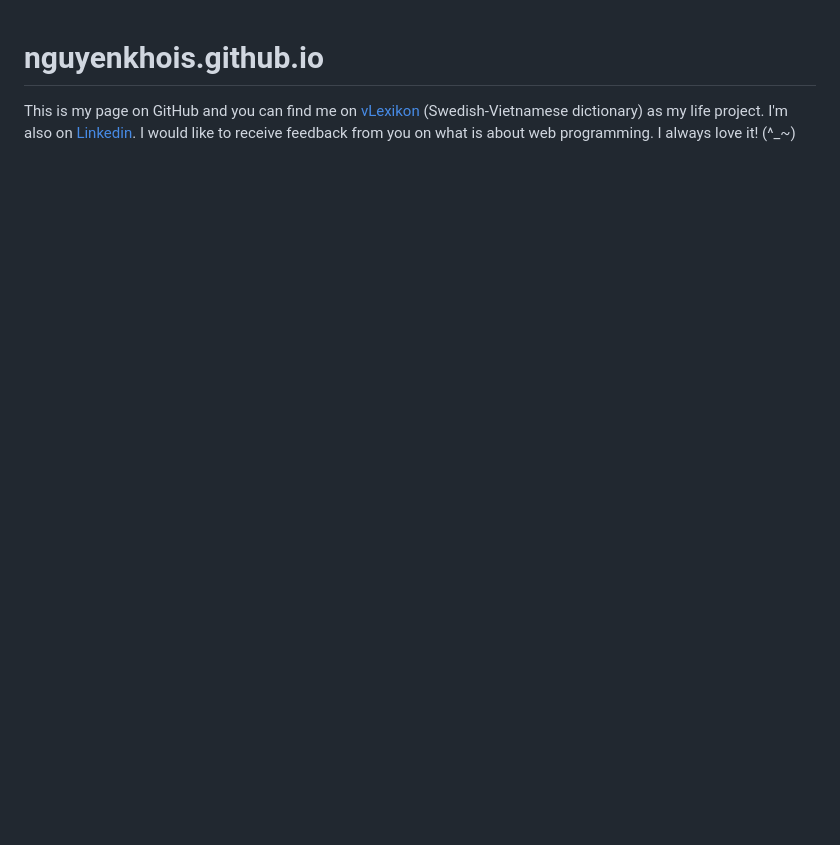
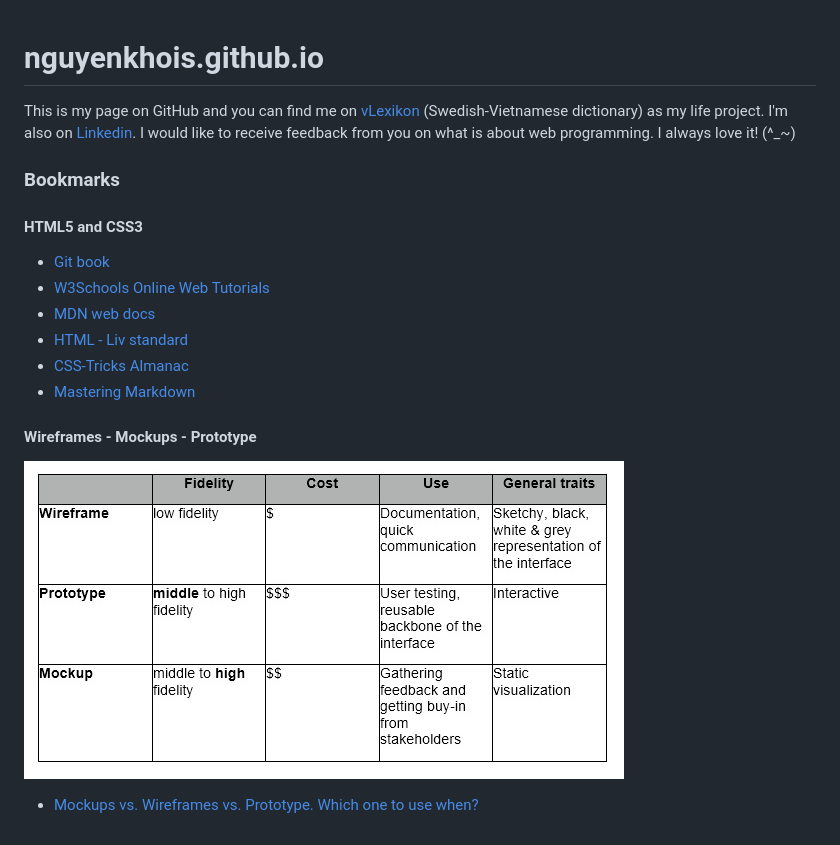
Before and after one commit to nguyenkhois/nguyenkhois.github.io, a Markdown page: README.md, the part around the change. GitHub-like rendering; pictures changed too: images/ux-table.jpg (added); blank space fills up the shorter version.

```diff
--- a/README.md
+++ b/README.md
@@ -1,2 +1,15 @@
 # nguyenkhois.github.io
 This is my page on GitHub and you can find me on [vLexikon](http://www.vlexikon.com) (Swedish-Vietnamese dictionary) as my life project. I'm also on [Linkedin](https://www.linkedin.com/in/khoi-le-b5225814b/). I would like to receive feedback from you on what is about web programming. I always love it! (^_~)
+
+### Bookmarks
+#### HTML5 and CSS3
+* [Git book](https://git-scm.com/book/)
+* [W3Schools Online Web Tutorials](https://www.w3schools.com)
+* [MDN web docs](https://developer.mozilla.org/en-US/)
+* [HTML - Liv standard](https://html.spec.whatwg.org/multipage/)
+* [CSS-Tricks Almanac](https://css-tricks.com/almanac/)
+* [Mastering Markdown](https://guides.github.com/features/mastering-markdown/)
+
+#### Wireframes - Mockups - Prototype
+![UX Sum-up](/images/ux-table.jpg "UX Sum-up")
+* [Mockups vs. Wireframes vs. Prototype. Which one to use when?](https://blog.prototypr.io/mockups-vs-wireframes-vs-prototype-which-one-to-use-when-1f8e0cea957f)
```
